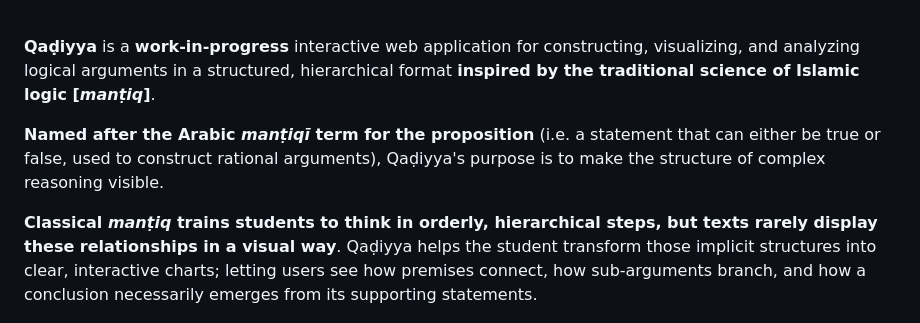
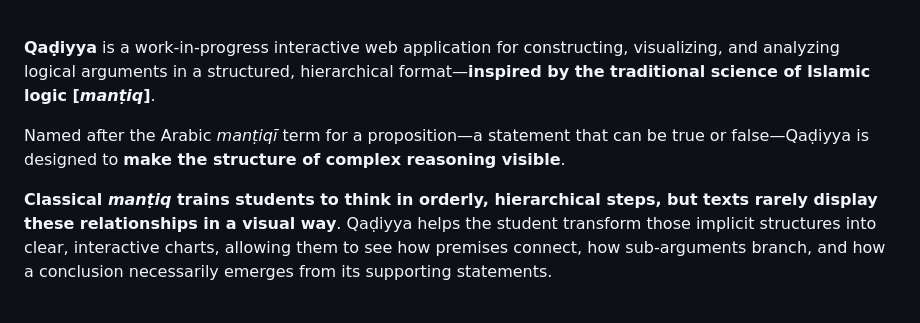
Before and after one commit to NoohAlavi/Qadiyya, a Markdown page: README.md, the part around the change. Drawn GitHub-style.

Commit message:
Updated Beginning of README

```diff
--- a/README.md
+++ b/README.md
@@ -21,11 +21,11 @@
 </details>
 <br/>
 
-**Qaḍiyya** is a **work-in-progress** interactive web application for constructing, visualizing, and analyzing logical arguments in a structured, hierarchical format **inspired by the traditional science of Islamic logic [*manṭiq*]**.
+**Qaḍiyya** is a work-in-progress interactive web application for constructing, visualizing, and analyzing logical arguments in a structured, hierarchical format—**inspired by the traditional science of Islamic logic [*manṭiq*]**.
 
-**Named after the Arabic *manṭiqī* term for the proposition** (i.e. a statement that can either be true or false, used to construct rational arguments), Qaḍiyya's purpose is to make the structure of complex reasoning visible.
+Named after the Arabic *manṭiqī* term for a proposition—a statement that can be true or false—Qaḍiyya is designed to **make the structure of complex reasoning visible**.
 
-**Classical *manṭiq* trains students to think in orderly, hierarchical steps, but texts rarely display these relationships in a visual way**. Qaḍiyya helps the student transform those implicit structures into clear, interactive charts; letting users see how premises connect, how sub-arguments branch, and how a conclusion necessarily emerges from its supporting statements.
+**Classical *manṭiq* trains students to think in orderly, hierarchical steps, but texts rarely display these relationships in a visual way**. Qaḍiyya helps the student transform those implicit structures into clear, interactive charts, allowing them to see how premises connect, how sub-arguments branch, and how a conclusion necessarily emerges from its supporting statements.
 
 <img src="static/screenshot_home.png" alt="Screenshot of Qaḍiyya's homepage"/>
 
```
